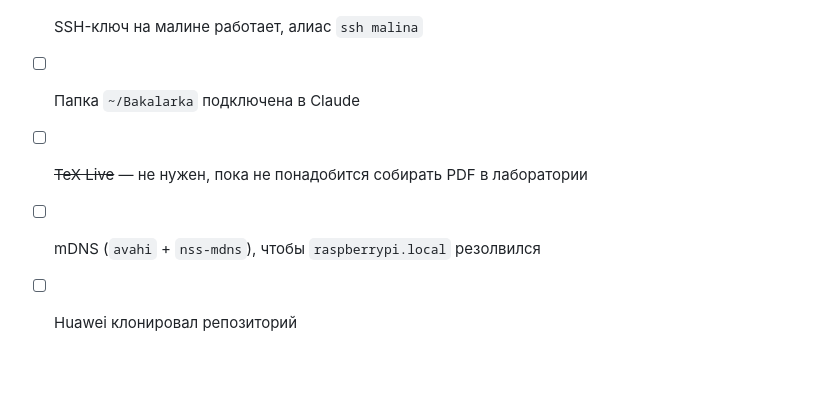
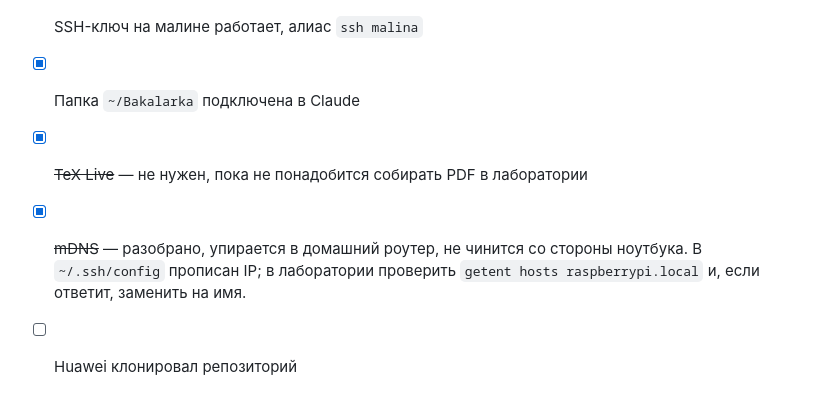
Before and after one commit to debeeque/Bakalarka_Project, a Markdown page: SETUP.md, the part around the change. Drawn GitHub-style; blank space fills up the shorter version.

```diff
--- a/SETUP.md
+++ b/SETUP.md
@@ -486,7 +486,9 @@ ssh malina
 - [x] `git config` с именем и почтой
 - [x] Репозиторий склонирован в `~/Bakalarka`
 - [x] SSH-ключ на малине работает, алиас `ssh malina`
-- [ ] Папка `~/Bakalarka` подключена в Claude
-- [ ] ~~TeX Live~~ — не нужен, пока не понадобится собирать PDF в лаборатории
-- [ ] mDNS (`avahi` + `nss-mdns`), чтобы `raspberrypi.local` резолвился
+- [x] Папка `~/Bakalarka` подключена в Claude
+- [x] ~~TeX Live~~ — не нужен, пока не понадобится собирать PDF в лаборатории
+- [x] ~~mDNS~~ — разобрано, упирается в домашний роутер, не чинится со стороны
+  ноутбука. В `~/.ssh/config` прописан IP; в лаборатории проверить
+  `getent hosts raspberrypi.local` и, если ответит, заменить на имя.
 - [ ] Huawei клонировал репозиторий
```
Also changed, not shown: CLAUDE.md (+31 -7 lines).
